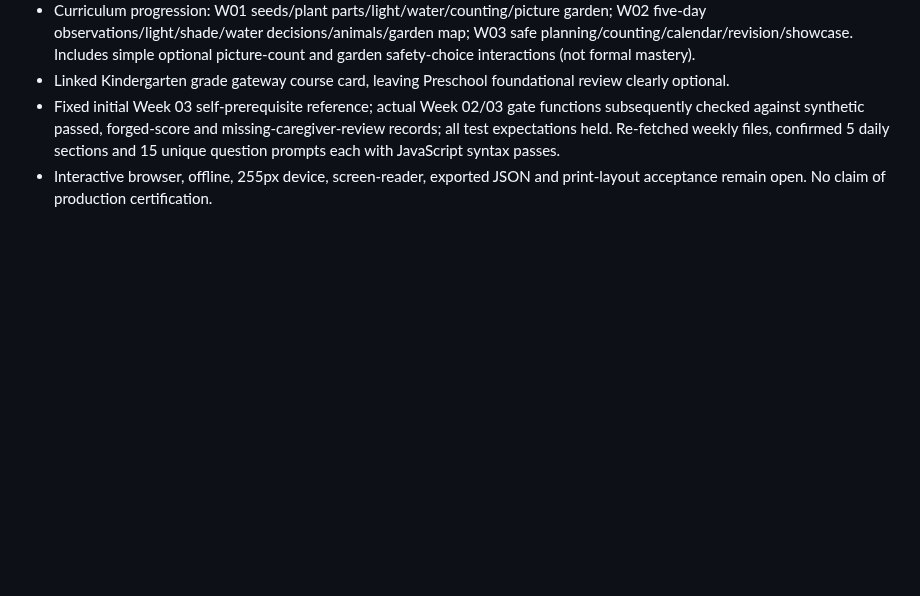
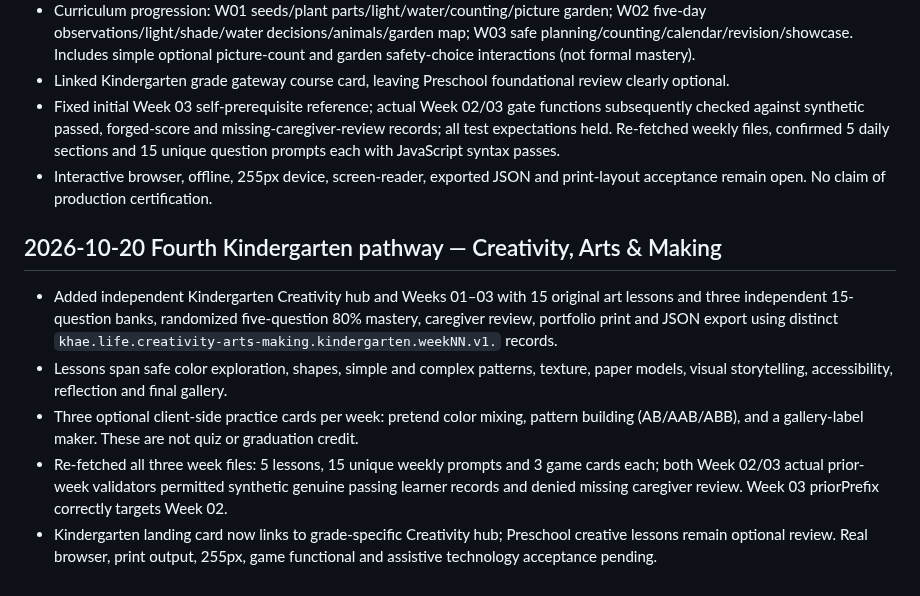
Before and after one commit to vervenveda/Khaemenes_Academy_Life_Skills.github.io, a Markdown page: KINDERGARTEN_COMPLETION_TRACKER.md, the part around the change. Rendered like a GitHub page; blank space fills up the shorter version.

Commit message:
Track fourth Kindergarten creative arts course and prerequisite validations

```diff
--- a/KINDERGARTEN_COMPLETION_TRACKER.md
+++ b/KINDERGARTEN_COMPLETION_TRACKER.md
@@ -43,3 +43,10 @@ Updated: 2026-10-20 · Branch: main
 - Linked Kindergarten grade gateway course card, leaving Preschool foundational review clearly optional.
 - Fixed initial Week 03 self-prerequisite reference; actual Week 02/03 gate functions subsequently checked against synthetic passed, forged-score and missing-caregiver-review records; all test expectations held. Re-fetched weekly files, confirmed 5 daily sections and 15 unique question prompts each with JavaScript syntax passes.
 - Interactive browser, offline, 255px device, screen-reader, exported JSON and print-layout acceptance remain open. No claim of production certification.
+
+## 2026-10-20 Fourth Kindergarten pathway — Creativity, Arts & Making
+- Added independent Kindergarten Creativity hub and Weeks 01–03 with 15 original art lessons and three independent 15-question banks, randomized five-question 80% mastery, caregiver review, portfolio print and JSON export using distinct `khae.life.creativity-arts-making.kindergarten.weekNN.v1.` records.
+- Lessons span safe color exploration, shapes, simple and complex patterns, texture, paper models, visual storytelling, accessibility, reflection and final gallery.
+- Three optional client-side practice cards per week: pretend color mixing, pattern building (AB/AAB/ABB), and a gallery-label maker. These are not quiz or graduation credit.
+- Re-fetched all three week files: 5 lessons, 15 unique weekly prompts and 3 game cards each; both Week 02/03 actual prior-week validators permitted synthetic genuine passing learner records and denied missing caregiver review. Week 03 priorPrefix correctly targets Week 02.
+- Kindergarten landing card now links to grade-specific Creativity hub; Preschool creative lessons remain optional review. Real browser, print output, 255px, game functional and assistive technology acceptance pending.
```
